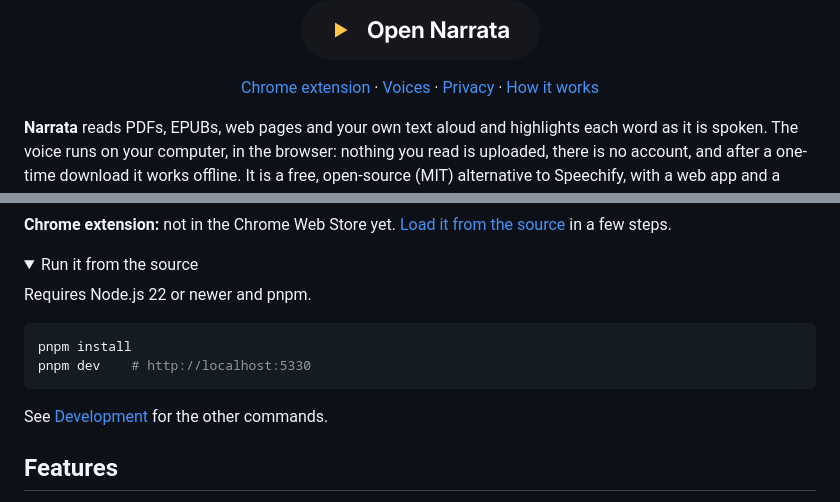
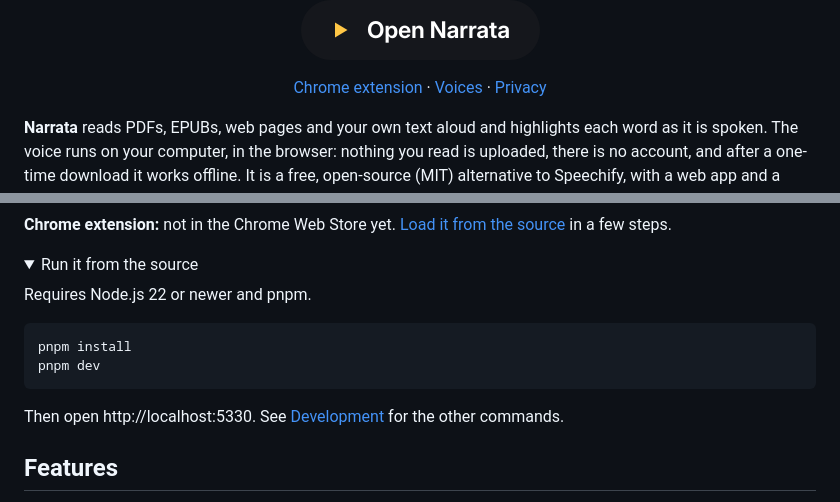
Before and after one commit to Kernel-Hunter/narrata, a Markdown page: README.md, 2 parts joined by grey strips. Rendered like a GitHub page; folded sections open.

Commit message:
Keep the link row and the run command on one line on phones

````diff
--- a/README.md
+++ b/README.md
@@ -15,8 +15,7 @@
 <p align="center">
   <a href="#chrome-extension">Chrome extension</a> ·
   <a href="#voices-and-licences">Voices</a> ·
-  <a href="#privacy">Privacy</a> ·
-  <a href="#how-it-works">How it works</a>
+  <a href="#privacy">Privacy</a>
 </p>
 
 **Narrata** reads PDFs, EPUBs, web pages and your own text aloud and highlights each word as it is spoken. The voice runs on your computer, in the browser: nothing you read is uploaded, there is no account, and after a one-time download it works offline. It is a free, open-source (MIT) alternative to Speechify, with a web app and a Chrome extension that reads the page you are on.
@@ -38,10 +37,10 @@ Requires Node.js 22 or newer and pnpm.
 
 ```sh
 pnpm install
-pnpm dev    # http://localhost:5330
+pnpm dev
 ```
 
-See [Development](#development) for the other commands.
+Then open http://localhost:5330. See [Development](#development) for the other commands.
 
 </details>
 
````
